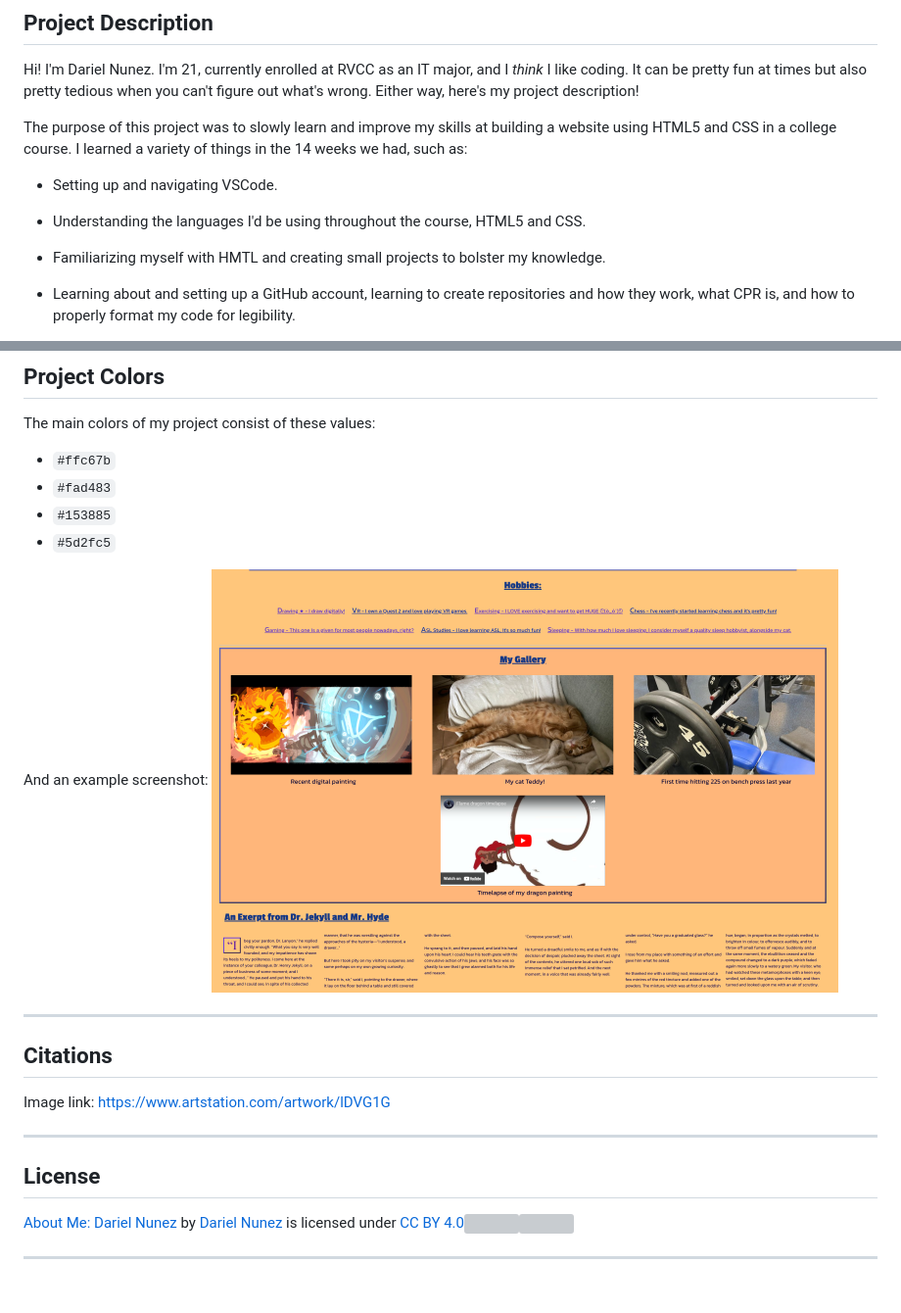
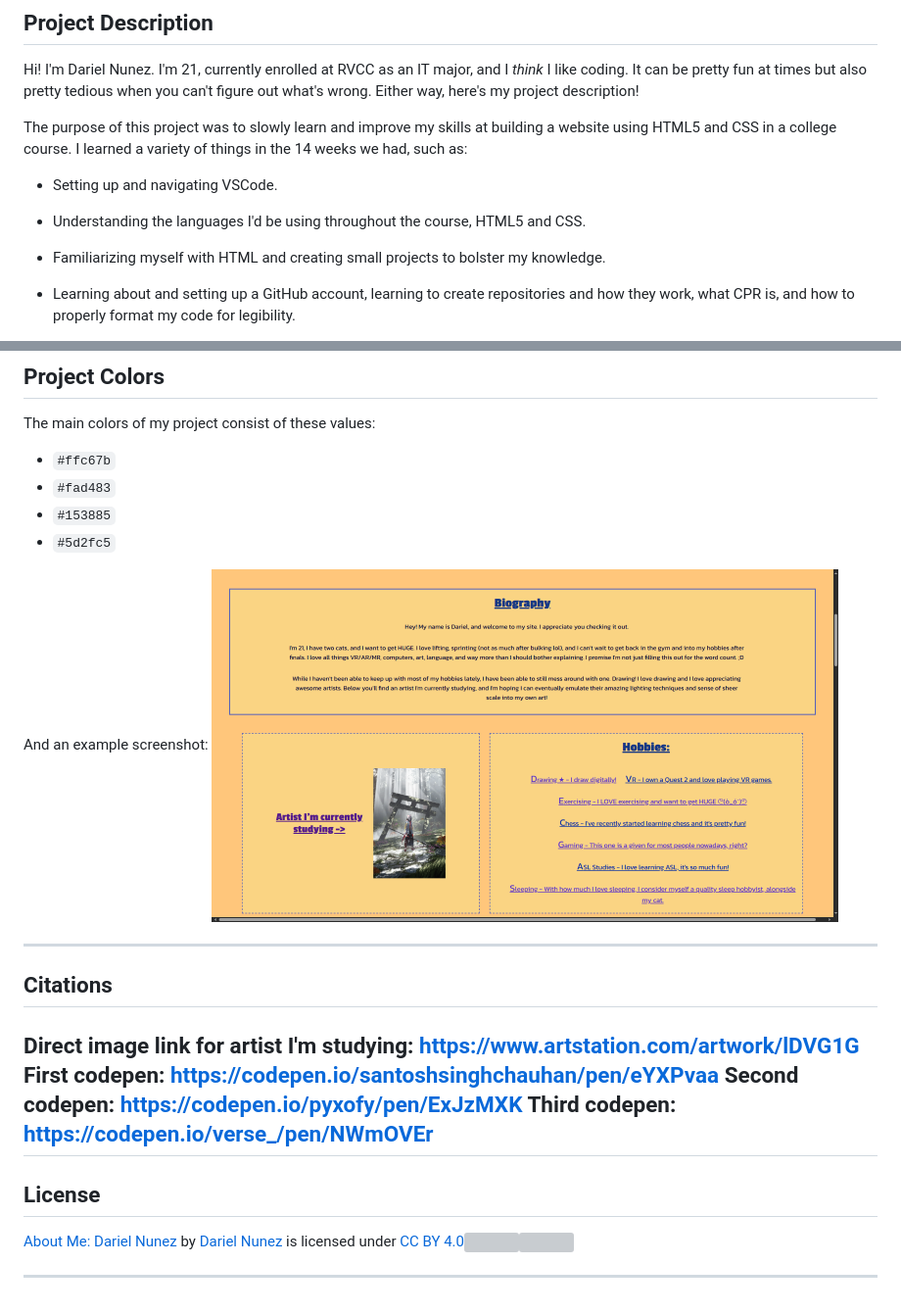
Before and after one commit to RVCC-IDMX/about-me-D0zod, a Markdown page: README.md, 2 parts joined by grey strips. Shown: that part at 98% size. Drawn GitHub-style; pictures changed too: img/color-scheme-sc640w.png; grey boxes are pictures that could not be loaded.

```diff
--- a/README.md
+++ b/README.md
@@ -18,7 +18,7 @@ The purpose of this project was to slowly learn and improve my skills at buildin
 
 * Understanding the languages I'd be using throughout the course, HTML5 and CSS.
 
-* Familiarizing myself with HMTL and creating small projects to bolster my knowledge.
+* Familiarizing myself with HTML and creating small projects to bolster my knowledge.
 
 * Learning about and setting up a GitHub account, learning to create repositories and how they work, what CPR is, and how to properly format my code for legibility.
 
@@ -53,8 +53,10 @@ And an example screenshot: ![screenshot of my website][screenshot]
 
 ## Citations
 
-Image link: <https://www.artstation.com/artwork/lDVG1G>
-
+Direct image link for artist I'm studying: <https://www.artstation.com/artwork/lDVG1G>
+First codepen: https://codepen.io/santoshsinghchauhan/pen/eYXPvaa
+Second codepen: https://codepen.io/pyxofy/pen/ExJzMXK
+Third codepen: https://codepen.io/verse_/pen/NWmOVEr
 ---
 
 ## License
@@ -63,6 +65,6 @@ Image link: <https://www.artstation.com/artwork/lDVG1G>
 
 ---
 
-[logo]: /img/DN-Logo.svg
+[logo]: /img/DN-Logo.png
 [screenshot]: img/color-scheme-sc640w.png
 [netstat]: https://api.netlify.com/api/v1/badges/98cec88d-2e9d-4af2-b3ce-582710bb6a33/deploy-status
```
Also changed, not shown: 3 other files.
